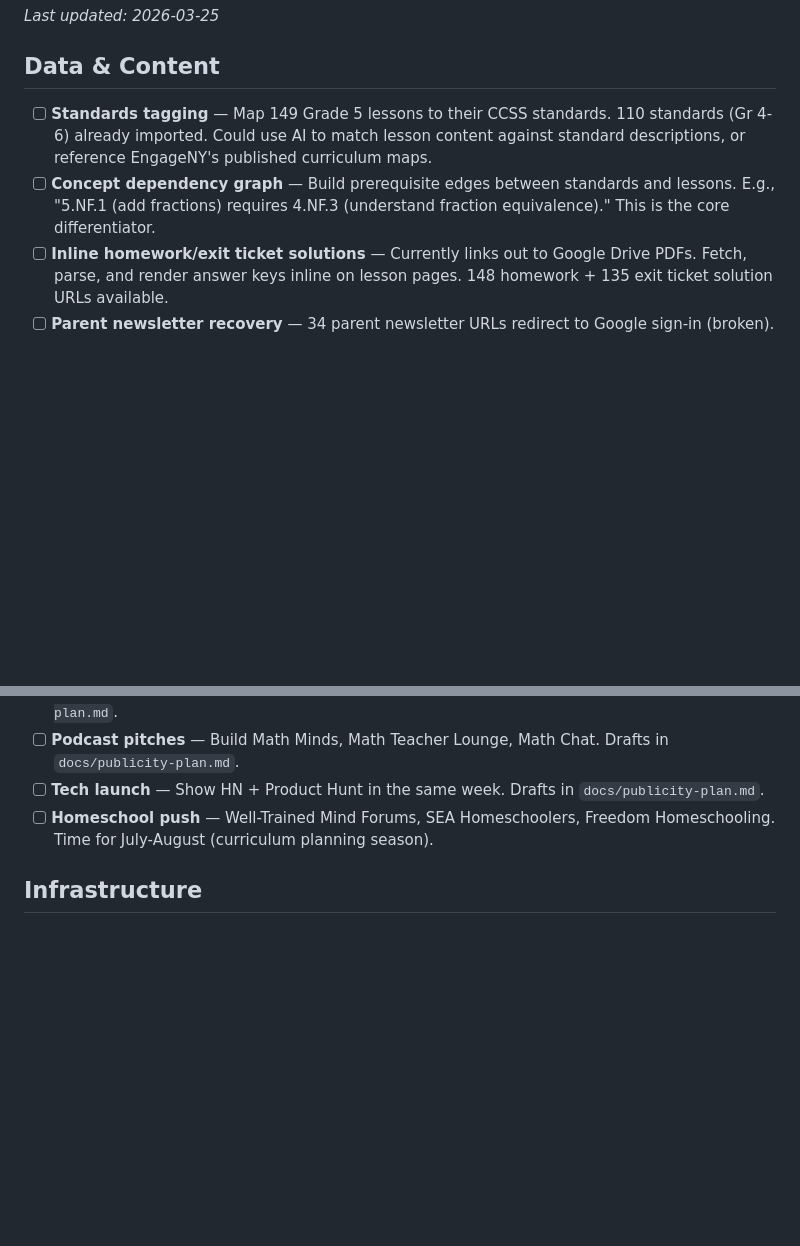
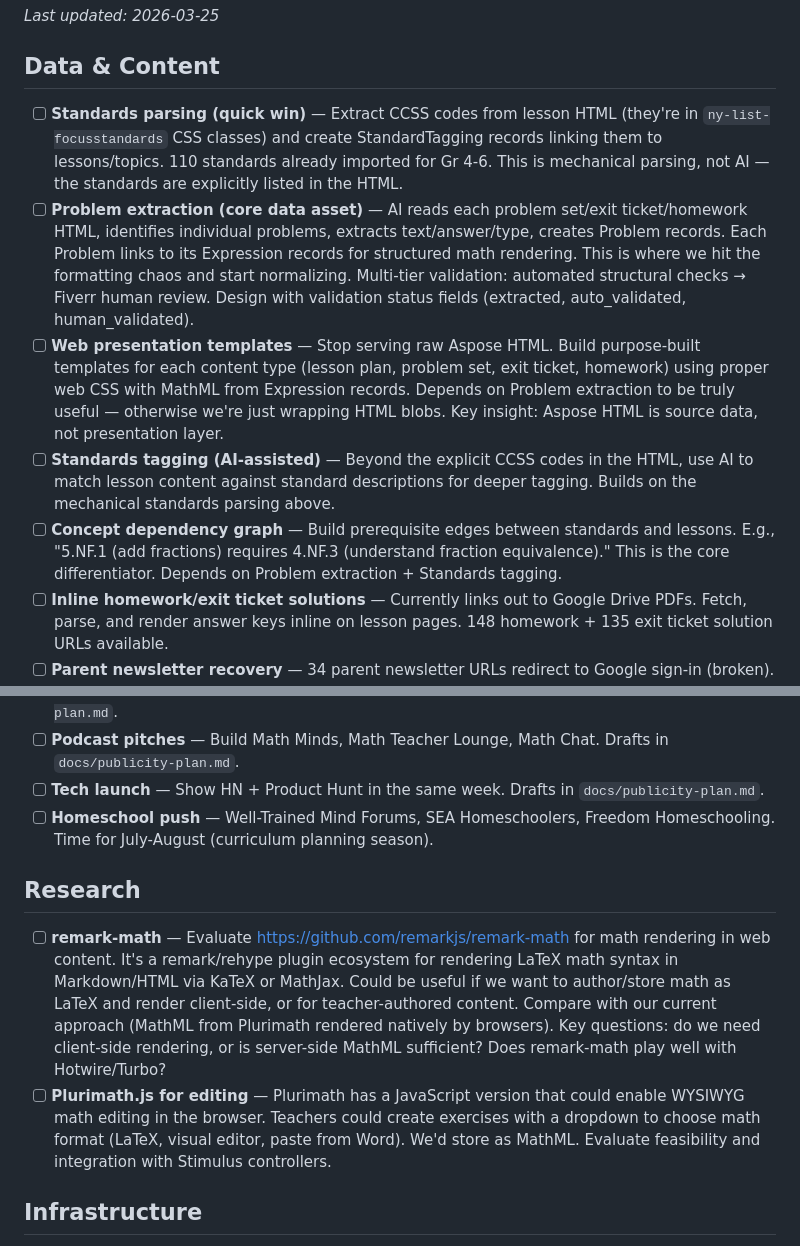
Before and after one commit to JumpstartLab/common_math, a Markdown page: plans/todos.md, 2 parts joined by grey strips. GitHub-like rendering; blank space fills up the shorter version.

```diff
--- a/plans/todos.md
+++ b/plans/todos.md
@@ -4,8 +4,11 @@
 
 ## Data & Content
 
-- [ ] **Standards tagging** — Map 149 Grade 5 lessons to their CCSS standards. 110 standards (Gr 4-6) already imported. Could use AI to match lesson content against standard descriptions, or reference EngageNY's published curriculum maps.
-- [ ] **Concept dependency graph** — Build prerequisite edges between standards and lessons. E.g., "5.NF.1 (add fractions) requires 4.NF.3 (understand fraction equivalence)." This is the core differentiator.
+- [ ] **Standards parsing (quick win)** — Extract CCSS codes from lesson HTML (they're in `ny-list-focusstandards` CSS classes) and create StandardTagging records linking them to lessons/topics. 110 standards already imported for Gr 4-6. This is mechanical parsing, not AI — the standards are explicitly listed in the HTML.
+- [ ] **Problem extraction (core data asset)** — AI reads each problem set/exit ticket/homework HTML, identifies individual problems, extracts text/answer/type, creates Problem records. Each Problem links to its Expression records for structured math rendering. This is where we hit the formatting chaos and start normalizing. Multi-tier validation: automated structural checks → Fiverr human review. Design with validation status fields (extracted, auto_validated, human_validated).
+- [ ] **Web presentation templates** — Stop serving raw Aspose HTML. Build purpose-built templates for each content type (lesson plan, problem set, exit ticket, homework) using proper web CSS with MathML from Expression records. Depends on Problem extraction to be truly useful — otherwise we're just wrapping HTML blobs. Key insight: Aspose HTML is source data, not presentation layer.
+- [ ] **Standards tagging (AI-assisted)** — Beyond the explicit CCSS codes in the HTML, use AI to match lesson content against standard descriptions for deeper tagging. Builds on the mechanical standards parsing above.
+- [ ] **Concept dependency graph** — Build prerequisite edges between standards and lessons. E.g., "5.NF.1 (add fractions) requires 4.NF.3 (understand fraction equivalence)." This is the core differentiator. Depends on Problem extraction + Standards tagging.
 - [ ] **Inline homework/exit ticket solutions** — Currently links out to Google Drive PDFs. Fetch, parse, and render answer keys inline on lesson pages. 148 homework + 135 exit ticket solution URLs available.
 - [ ] **Parent newsletter recovery** — 34 parent newsletter URLs redirect to Google sign-in (broken). Find working URLs or recreate the content.
 - [ ] **Grades 4, 6-8 EngageNY content** — Convert remaining grade DOCXs through the Aspose pipeline. Source ZIPs available in concept-research project.
@@ -29,6 +32,11 @@
 - [ ] **Tech launch** — Show HN + Product Hunt in the same week. Drafts in `docs/publicity-plan.md`.
 - [ ] **Homeschool push** — Well-Trained Mind Forums, SEA Homeschoolers, Freedom Homeschooling. Time for July-August (curriculum planning season).
 
+## Research
+
+- [ ] **remark-math** — Evaluate https://github.com/remarkjs/remark-math for math rendering in web content. It's a remark/rehype plugin ecosystem for rendering LaTeX math syntax in Markdown/HTML via KaTeX or MathJax. Could be useful if we want to author/store math as LaTeX and render client-side, or for teacher-authored content. Compare with our current approach (MathML from Plurimath rendered natively by browsers). Key questions: do we need client-side rendering, or is server-side MathML sufficient? Does remark-math play well with Hotwire/Turbo?
+- [ ] **Plurimath.js for editing** — Plurimath has a JavaScript version that could enable WYSIWYG math editing in the browser. Teachers could create exercises with a dropdown to choose math format (LaTeX, visual editor, paste from Word). We'd store as MathML. Evaluate feasibility and integration with Stimulus controllers.
+
 ## Infrastructure
 
 - [ ] **pgvector embeddings** — Embed lesson content and concept descriptions for semantic search. PostgreSQL + pgvector already planned in the architecture.
```
Also changed, not shown: other parts of plans/todos.md (+11 -0 lines).
